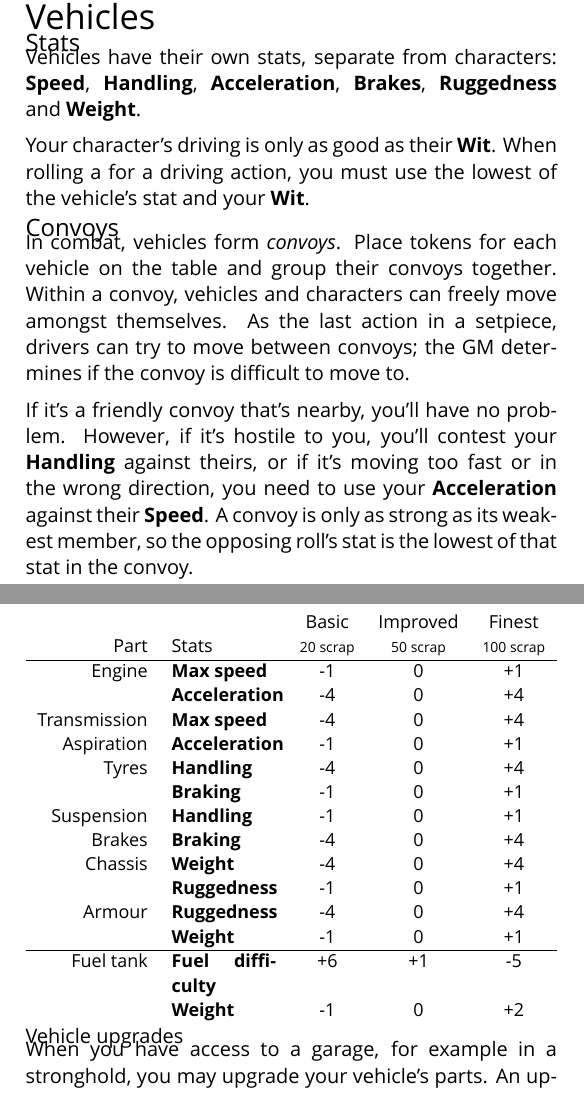
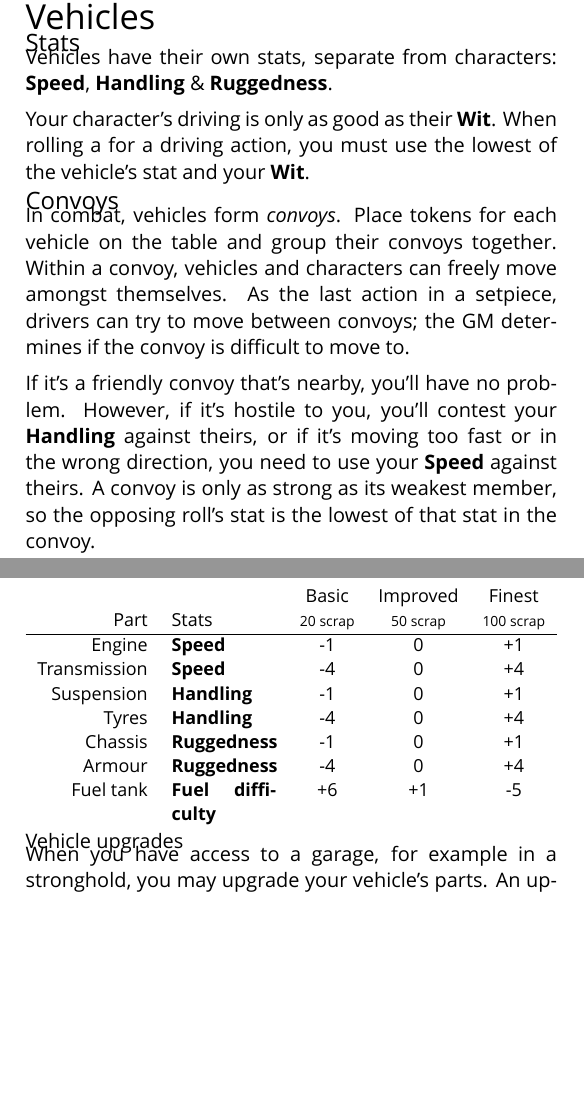
Before and after one commit to apaleslimghost/Outback, a LaTeX document (outback-basic-and-extended.tex, which reads sections/vehicles/convoys.tex, sections/vehicles/parts.tex, sections/vehicles/stats.tex): two parts of the columns of pages 1 and 4 of 4, joined at a grey line, cut so that both start at the same text, the shorter picture padded with empty space. Compiled offline with XeLaTeX; a missing font is replaced by an installed copy or a similar font.

Commit message:
simplify vehicle stats

```diff
--- a/sections/vehicles/convoys.tex
+++ b/sections/vehicles/convoys.tex
@@ -2,4 +2,4 @@
 
 In combat, vehicles form \emph{convoys}. Place tokens for each vehicle on the table and group their convoys together. Within a convoy, vehicles and characters can freely move amongst themselves. As the last action in a setpiece, drivers can try to move between convoys; the GM determines if the convoy is difficult to move to.
 
-If it's a friendly convoy that's nearby, you'll have no problem. However, if it's hostile to you, you'll contest your \stat{Handling} against theirs, or if it's moving too fast or in the wrong direction, you need to use your \stat{Acceleration} against their \stat{Speed}. A convoy is only as strong as its weakest member, so the opposing roll's stat is the lowest of that stat in the convoy.
+If it's a friendly convoy that's nearby, you'll have no problem. However, if it's hostile to you, you'll contest your \stat{Handling} against theirs, or if it's moving too fast or in the wrong direction, you need to use your \stat{Speed} against theirs. A convoy is only as strong as its weakest member, so the opposing roll's stat is the lowest of that stat in the convoy.
--- a/sections/vehicles/parts.tex
+++ b/sections/vehicles/parts.tex
@@ -9,21 +9,13 @@ Exactly one of each part is required. Each part contributes to one or two stats
              &                     & \small Basic & \small Improved & \small Finest \\
 Part         & Stats               & \xs 20 scrap & \xs 50 scrap    & \xs 100 scrap \\
 \hline%-------------------------------------------------------------------------------
-Engine       & \s{Max speed}       & -1           & 0               & +1            \\
-             & \s{Acceleration}    & -4           & 0               & +4            \\
-Transmission & \s{Max speed}       & -4           & 0               & +4            \\
-Aspiration   & \s{Acceleration}    & -1           & 0               & +1            \\
+Engine       & \s{Speed}           & -1           & 0               & +1            \\
+Transmission & \s{Speed}           & -4           & 0               & +4            \\
+Suspension   & \s{Handling}        & -1           & 0               & +1            \\
 Tyres        & \s{Handling}        & -4           & 0               & +4            \\
-             & \s{Braking}         & -1           & 0               & +1            \\
-Suspension   & \s{Handling}        & -1           & 0               & +1            \\
-Brakes       & \s{Braking}         & -4           & 0               & +4            \\
-Chassis      & \s{Weight}          & -4           & 0               & +4            \\
-             & \s{Ruggedness}      & -1           & 0               & +1            \\
+Chassis      & \s{Ruggedness}      & -1           & 0               & +1            \\
 Armour       & \s{Ruggedness}      & -4           & 0               & +4            \\
-             & \s{Weight}          & -1           & 0               & +1            \\
-\hline%-------------------------------------------------------------------------------
 Fuel tank    & \s{Fuel difficulty} & +6           & +1              & -5            \\
-             & \s{Weight}          & -1           & 0               & +2            \\
 \end{tabularx}}
 
 \begin{abstractsection}{Vehicle upgrades}
--- a/sections/vehicles/stats.tex
+++ b/sections/vehicles/stats.tex
@@ -1,5 +1,5 @@
 % !TEX root = ../../outback-basic-and-extended.tex
 
-Vehicles have their own stats, separate from characters: \stat{Speed}, \stat{Handling}, \stat{Acceleration}, \stat{Brakes}, \stat{Ruggedness} and \stat{Weight}.
+Vehicles have their own stats, separate from characters: \stat{Speed}, \stat{Handling} \& \stat{Ruggedness}.
 
 Your character's driving is only as good as their \stat{Wit}. When rolling a for a driving action, you must use the lowest of the vehicle's stat and your \stat{Wit}.
```
Also changed, not shown: sections/afflictions.tex (+1 -1 lines), sections/vehicles/extra-parts.tex (+0 -1 lines).
